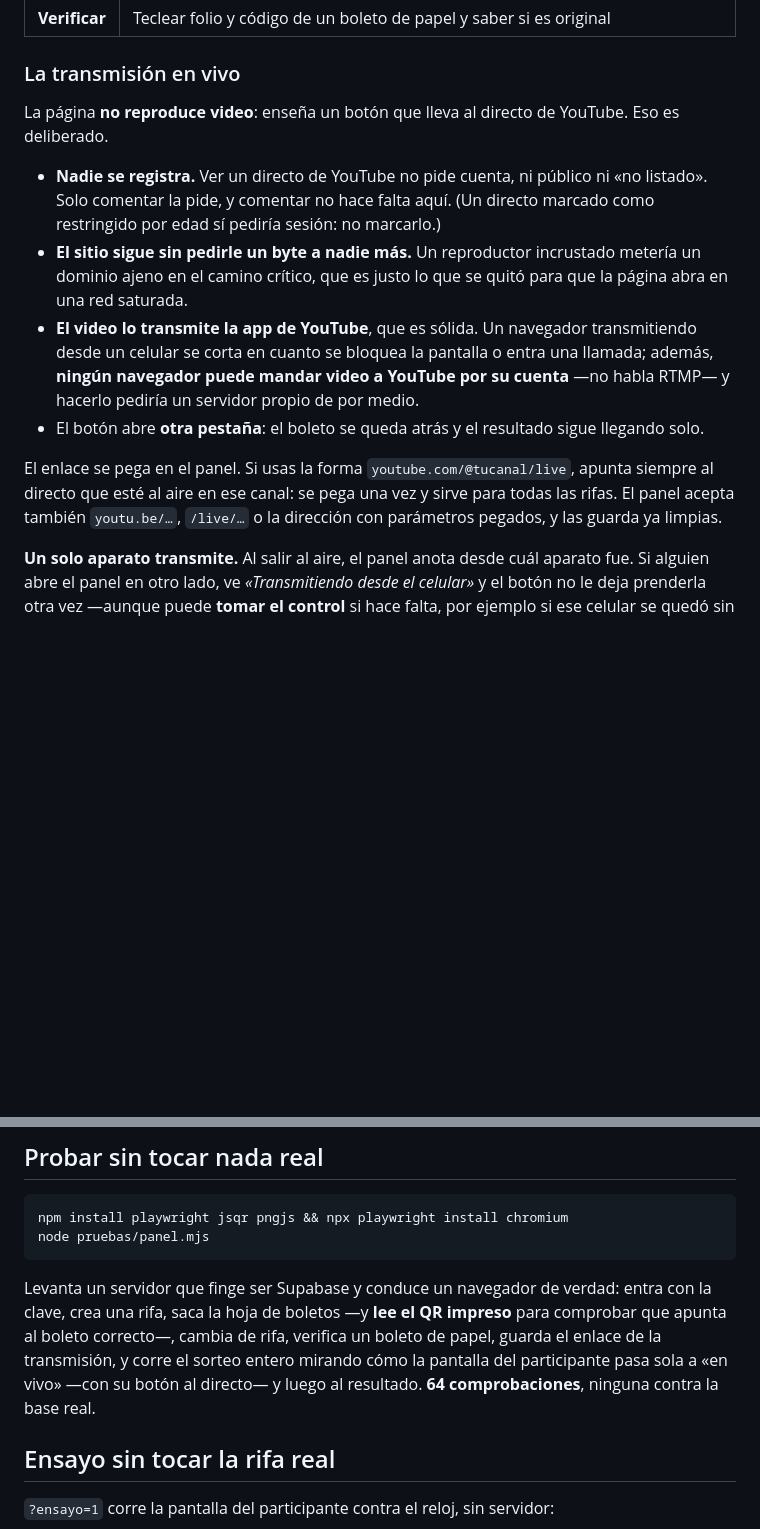
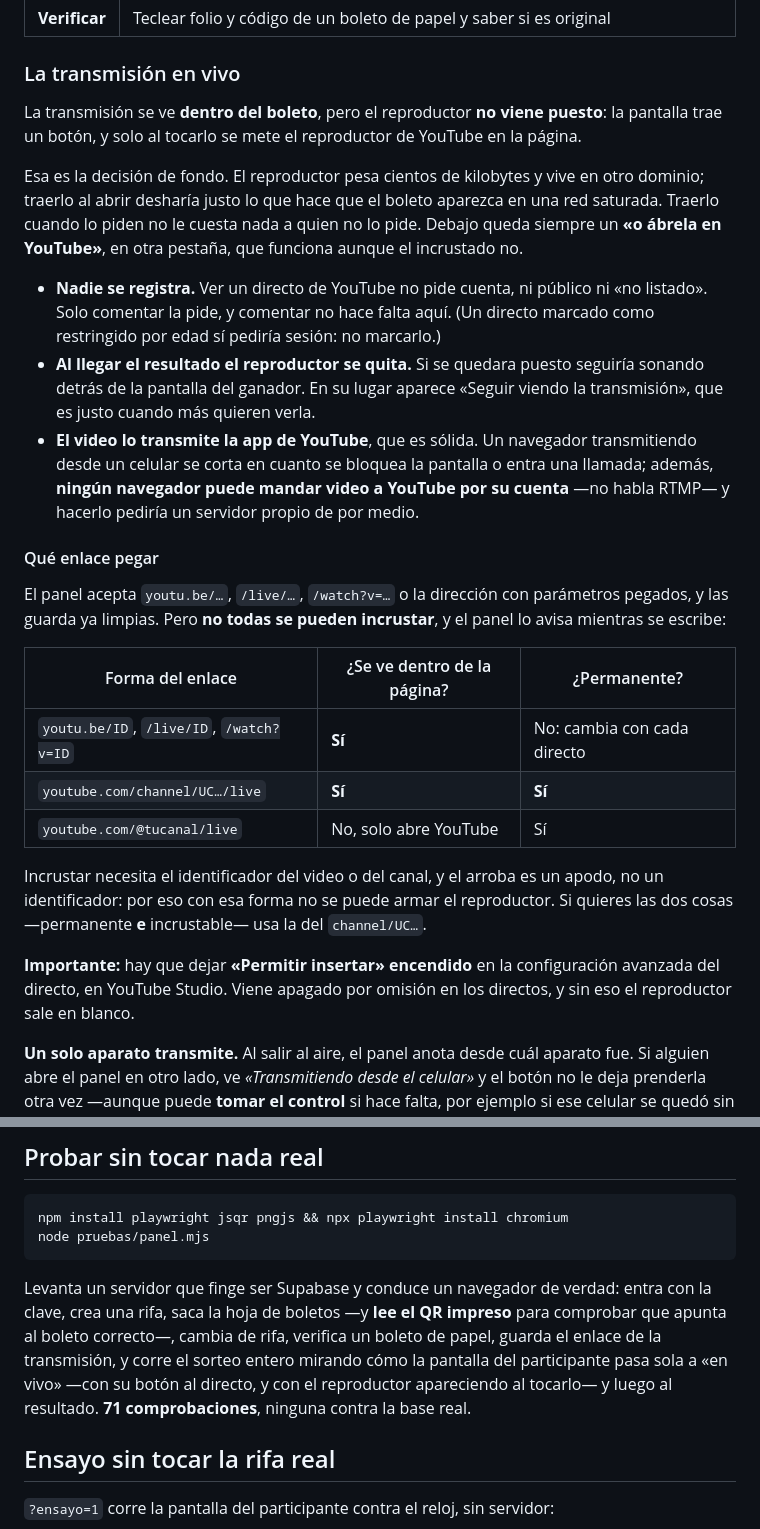
Before and after one commit to killspree2704/rifas, a Markdown page: README.md, 2 parts joined by grey strips. Rendered like a GitHub page; blank space fills up the shorter version.

Commit message:
Documenta el reproductor incrustado y qué enlaces lo permiten
El commit anterior se quedó sin actualizar el README: una sustitución falló
y el archivo no llegó a escribirse. Va aparte, con la tabla de qué formas de
enlace se pueden incrustar y cuáles son permanentes, y el aviso de que
«Permitir insertar» viene apagado por omisión en los directos de YouTube:
sin encenderlo, el reproductor sale en blanco.

Co-Authored-By: Claude Opus 5 <noreply@anthropic.com>
Claude-Session: https://claude.ai/code/session_01WhBVNm1poXL5L7dft86D3p

```diff
--- a/README.md
+++ b/README.md
@@ -41,27 +41,48 @@ pestañas:
 
 ### La transmisión en vivo
 
-La página **no reproduce video**: enseña un botón que lleva al directo de
-YouTube. Eso es deliberado.
+La transmisión se ve **dentro del boleto**, pero el reproductor **no viene
+puesto**: la pantalla trae un botón, y solo al tocarlo se mete el reproductor
+de YouTube en la página.
+
+Esa es la decisión de fondo. El reproductor pesa cientos de kilobytes y vive
+en otro dominio; traerlo al abrir desharía justo lo que hace que el boleto
+aparezca en una red saturada. Traerlo cuando lo piden no le cuesta nada a
+quien no lo pide. Debajo queda siempre un **«o ábrela en YouTube»**, en otra
+pestaña, que funciona aunque el incrustado no.
 
 - **Nadie se registra.** Ver un directo de YouTube no pide cuenta, ni público
   ni «no listado». Solo comentar la pide, y comentar no hace falta aquí. (Un
   directo marcado como restringido por edad sí pediría sesión: no marcarlo.)
-- **El sitio sigue sin pedirle un byte a nadie más.** Un reproductor
-  incrustado metería un dominio ajeno en el camino crítico, que es justo lo
-  que se quitó para que la página abra en una red saturada.
+- **Al llegar el resultado el reproductor se quita.** Si se quedara puesto
+  seguiría sonando detrás de la pantalla del ganador. En su lugar aparece
+  «Seguir viendo la transmisión», que es justo cuando más quieren verla.
 - **El video lo transmite la app de YouTube**, que es sólida. Un navegador
   transmitiendo desde un celular se corta en cuanto se bloquea la pantalla o
   entra una llamada; además, **ningún navegador puede mandar video a YouTube
   por su cuenta** —no habla RTMP— y hacerlo pediría un servidor propio de por
   medio.
-- El botón abre **otra pestaña**: el boleto se queda atrás y el resultado
-  sigue llegando solo.
 
-El enlace se pega en el panel. Si usas la forma `youtube.com/@tucanal/live`,
-apunta siempre al directo que esté al aire en ese canal: se pega una vez y
-sirve para todas las rifas. El panel acepta también `youtu.be/…`, `/live/…` o
-la dirección con parámetros pegados, y las guarda ya limpias.
+#### Qué enlace pegar
+
+El panel acepta `youtu.be/…`, `/live/…`, `/watch?v=…` o la dirección con
+parámetros pegados, y las guarda ya limpias. Pero **no todas se pueden
+incrustar**, y el panel lo avisa mientras se escribe:
+
+| Forma del enlace | ¿Se ve dentro de la página? | ¿Permanente? |
+| --- | --- | --- |
+| `youtu.be/ID`, `/live/ID`, `/watch?v=ID` | **Sí** | No: cambia con cada directo |
+| `youtube.com/channel/UC…/live` | **Sí** | **Sí** |
+| `youtube.com/@tucanal/live` | No, solo abre YouTube | Sí |
+
+Incrustar necesita el identificador del video o del canal, y el arroba es un
+apodo, no un identificador: por eso con esa forma no se puede armar el
+reproductor. Si quieres las dos cosas —permanente **e** incrustable— usa la
+del `channel/UC…`.
+
+**Importante:** hay que dejar **«Permitir insertar» encendido** en la
+configuración avanzada del directo, en YouTube Studio. Viene apagado por
+omisión en los directos, y sin eso el reproductor sale en blanco.
 
 **Un solo aparato transmite.** Al salir al aire, el panel anota desde cuál
 aparato fue. Si alguien abre el panel en otro lado, ve *«Transmitiendo desde
@@ -258,8 +279,8 @@ entra con la clave, crea una rifa, saca la hoja de boletos —y **lee el QR
 impreso** para comprobar que apunta al boleto correcto—, cambia de rifa,
 verifica un boleto de papel, guarda el enlace de la transmisión, y corre el
 sorteo entero mirando cómo la pantalla del participante pasa sola a «en vivo»
-—con su botón al directo— y luego al resultado. **64 comprobaciones**, ninguna
-contra la base real.
+—con su botón al directo, y con el reproductor apareciendo al tocarlo— y luego
+al resultado. **71 comprobaciones**, ninguna contra la base real.
 
 ## Ensayo sin tocar la rifa real
 
```
Also changed, not shown: CONTINUIDAD.md (+8 -6 lines).
